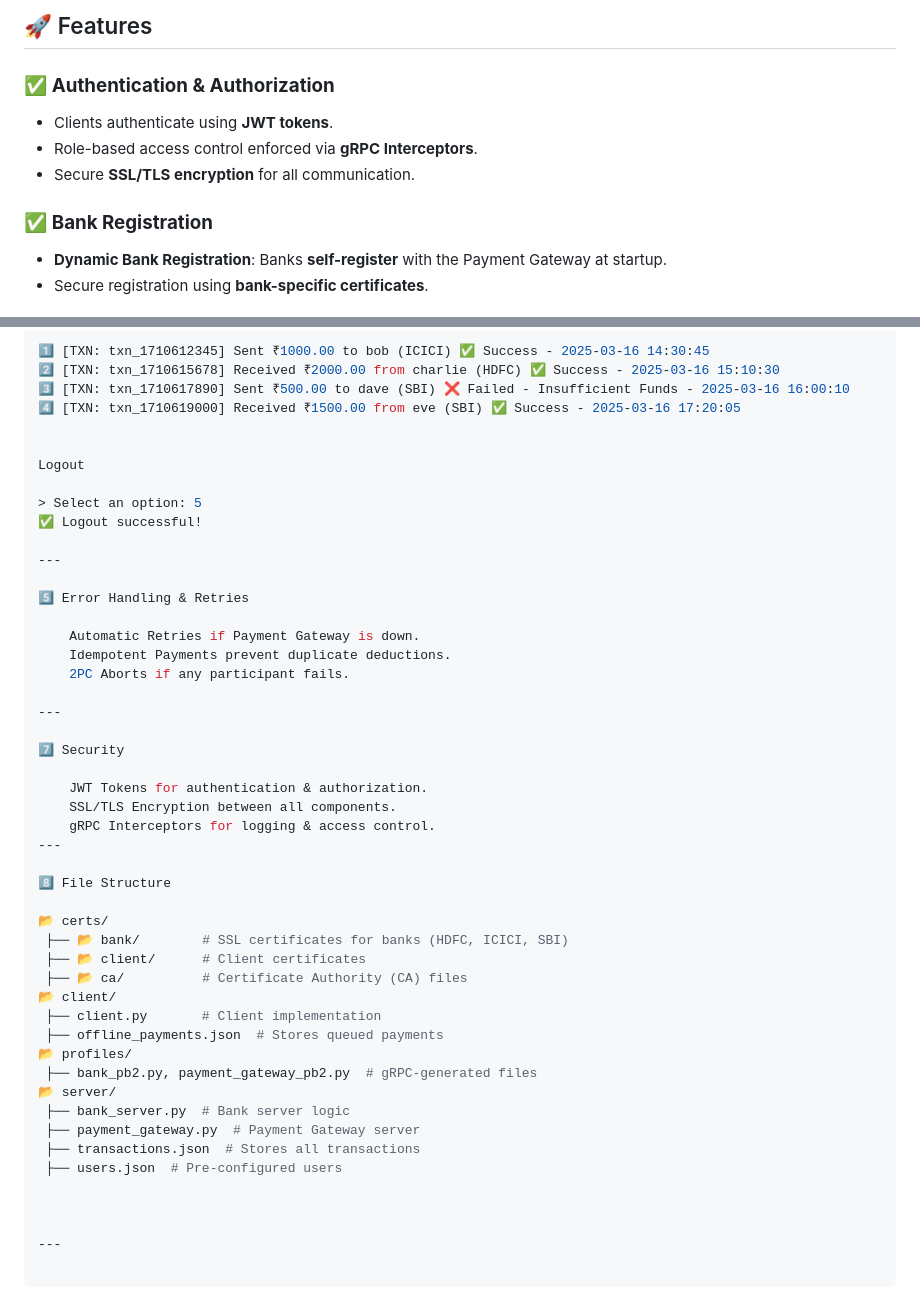
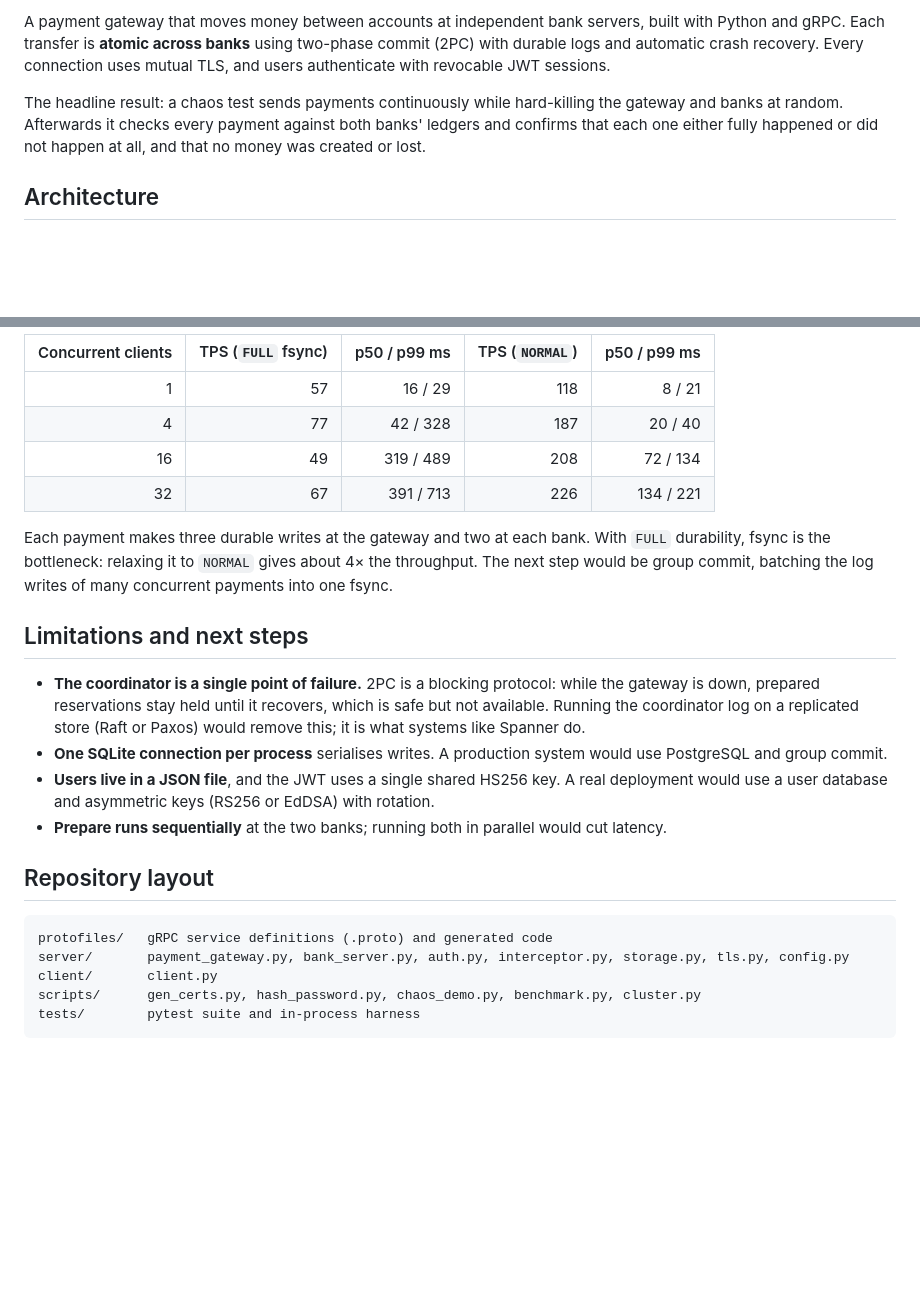
Before and after one commit to Parth-Babariya/Secure-Distributed-Payment-Gateway, a Markdown page: README.md, 2 parts joined by grey strips. GitHub-like rendering; blank space fills up the shorter version.

````diff
--- a/README.md
+++ b/README.md
@@ -4,12 +4,7 @@ This project implements a **secure and distributed** payment gateway system usin
 
-## 🚀 Features
+A payment gateway that moves money between accounts at independent bank servers, built with Python and gRPC. Each transfer is **atomic across banks** using two-phase commit (2PC) with durable logs and automatic crash recovery. Every connection uses mutual TLS, and users authenticate with revocable JWT sessions.
 
-### ✅ **Authentication & Authorization**
-- Clients authenticate using **JWT tokens**.
-- Role-based access control enforced via **gRPC Interceptors**.
-- Secure **SSL/TLS encryption** for all communication.
+The headline result: a chaos test sends payments continuously while hard-killing the gateway and banks at random. Afterwards it checks every payment against both banks' ledgers and confirms that each one either fully happened or did not happen at all, and that no money was created or lost.
 
-### ✅ **Bank Registration**
-- **Dynamic Bank Registration**: Banks **self-register** with the Payment Gateway at startup.
-- Secure registration using **bank-specific certificates**.
+## Architecture
 
@@ -117,49 +161,26 @@ View Transaction History
 
-1️⃣ [TXN: txn_1710612345] Sent ₹1000.00 to bob (ICICI) ✅ Success - 2025-03-16 14:30:45
-2️⃣ [TXN: txn_1710615678] Received ₹2000.00 from charlie (HDFC) ✅ Success - 2025-03-16 15:10:30
-3️⃣ [TXN: txn_1710617890] Sent ₹500.00 to dave (SBI) ❌ Failed - Insufficient Funds - 2025-03-16 16:00:10
-4️⃣ [TXN: txn_1710619000] Received ₹1500.00 from eve (SBI) ✅ Success - 2025-03-16 17:20:05
+| Concurrent clients | TPS (`FULL` fsync) | p50 / p99 ms | TPS (`NORMAL`) | p50 / p99 ms |
+|---:|---:|---:|---:|---:|
+| 1 | 57 | 16 / 29 | 118 | 8 / 21 |
+| 4 | 77 | 42 / 328 | 187 | 20 / 40 |
+| 16 | 49 | 319 / 489 | 208 | 72 / 134 |
+| 32 | 67 | 391 / 713 | 226 | 134 / 221 |
 
+Each payment makes three durable writes at the gateway and two at each bank. With `FULL` durability, fsync is the bottleneck: relaxing it to `NORMAL` gives about 4× the throughput. The next step would be group commit, batching the log writes of many concurrent payments into one fsync.
 
-Logout
+## Limitations and next steps
 
-> Select an option: 5
-✅ Logout successful!
+- **The coordinator is a single point of failure.** 2PC is a blocking protocol: while the gateway is down, prepared reservations stay held until it recovers, which is safe but not available. Running the coordinator log on a replicated store (Raft or Paxos) would remove this; it is what systems like Spanner do.
+- **One SQLite connection per process** serialises writes. A production system would use PostgreSQL and group commit.
+- **Users live in a JSON file**, and the JWT uses a single shared HS256 key. A real deployment would use a user database and asymmetric keys (RS256 or EdDSA) with rotation.
+- **Prepare runs sequentially** at the two banks; running both in parallel would cut latency.
 
----
+## Repository layout
 
-5️⃣ Error Handling & Retries
-
-    Automatic Retries if Payment Gateway is down.
-    Idempotent Payments prevent duplicate deductions.
-    2PC Aborts if any participant fails.
-
----
-
-7️⃣ Security
-
-    JWT Tokens for authentication & authorization.
-    SSL/TLS Encryption between all components.
-    gRPC Interceptors for logging & access control.
----
-
-8️⃣ File Structure
-
-📂 certs/
- ├── 📂 bank/        # SSL certificates for banks (HDFC, ICICI, SBI)
- ├── 📂 client/      # Client certificates
- ├── 📂 ca/          # Certificate Authority (CA) files
-📂 client/
- ├── client.py       # Client implementation
- ├── offline_payments.json  # Stores queued payments
-📂 profiles/
- ├── bank_pb2.py, payment_gateway_pb2.py  # gRPC-generated files
-📂 server/
- ├── bank_server.py  # Bank server logic
- ├── payment_gateway.py  # Payment Gateway server
- ├── transactions.json  # Stores all transactions
- ├── users.json  # Pre-configured users
-
-
-
----
+```
+protofiles/   gRPC service definitions (.proto) and generated code
+server/       payment_gateway.py, bank_server.py, auth.py, interceptor.py, storage.py, tls.py, config.py
+client/       client.py
+scripts/      gen_certs.py, hash_password.py, chaos_demo.py, benchmark.py, cluster.py
+tests/        pytest suite and in-process harness
+```
````
Also changed, not shown: other parts of README.md (+123 -74 lines).
